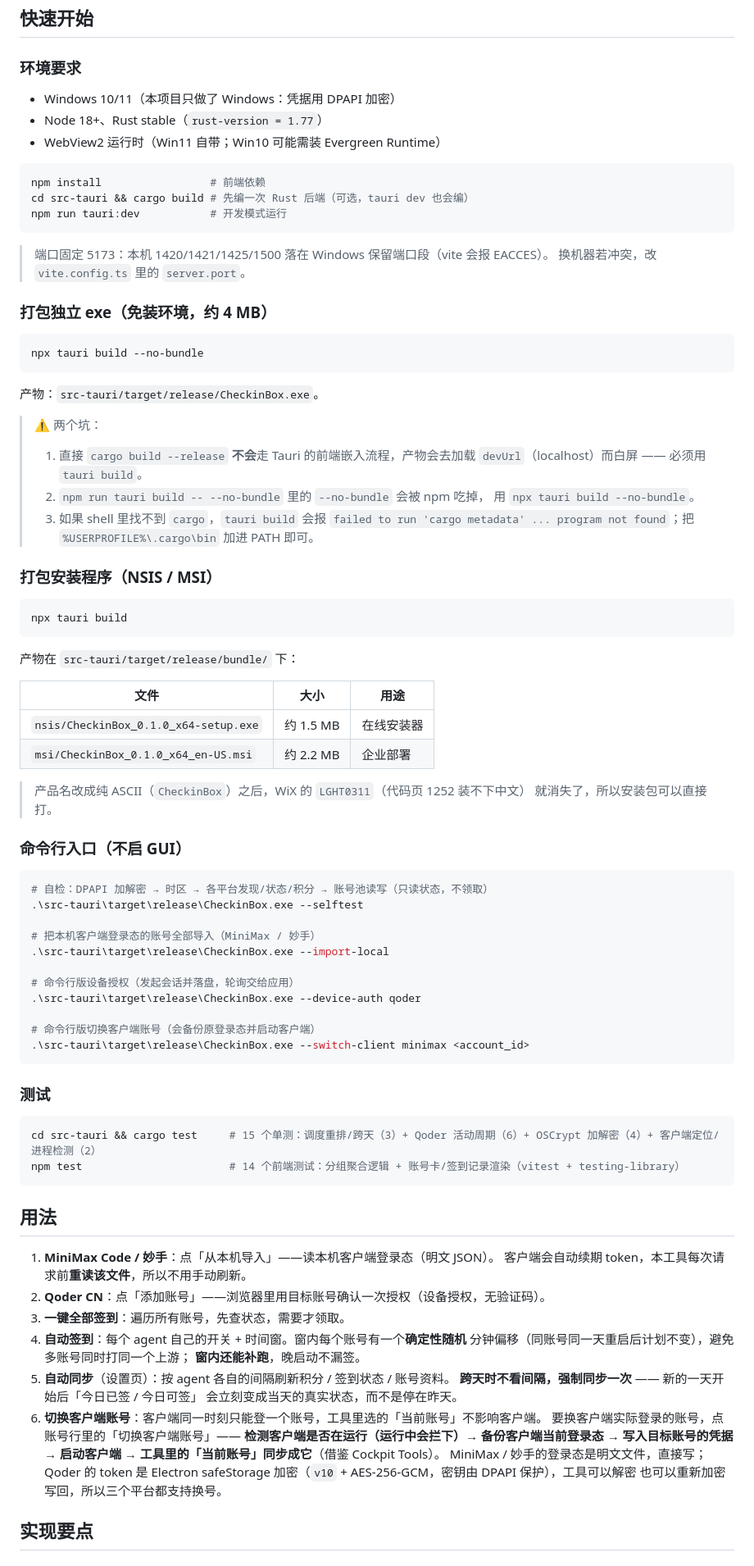
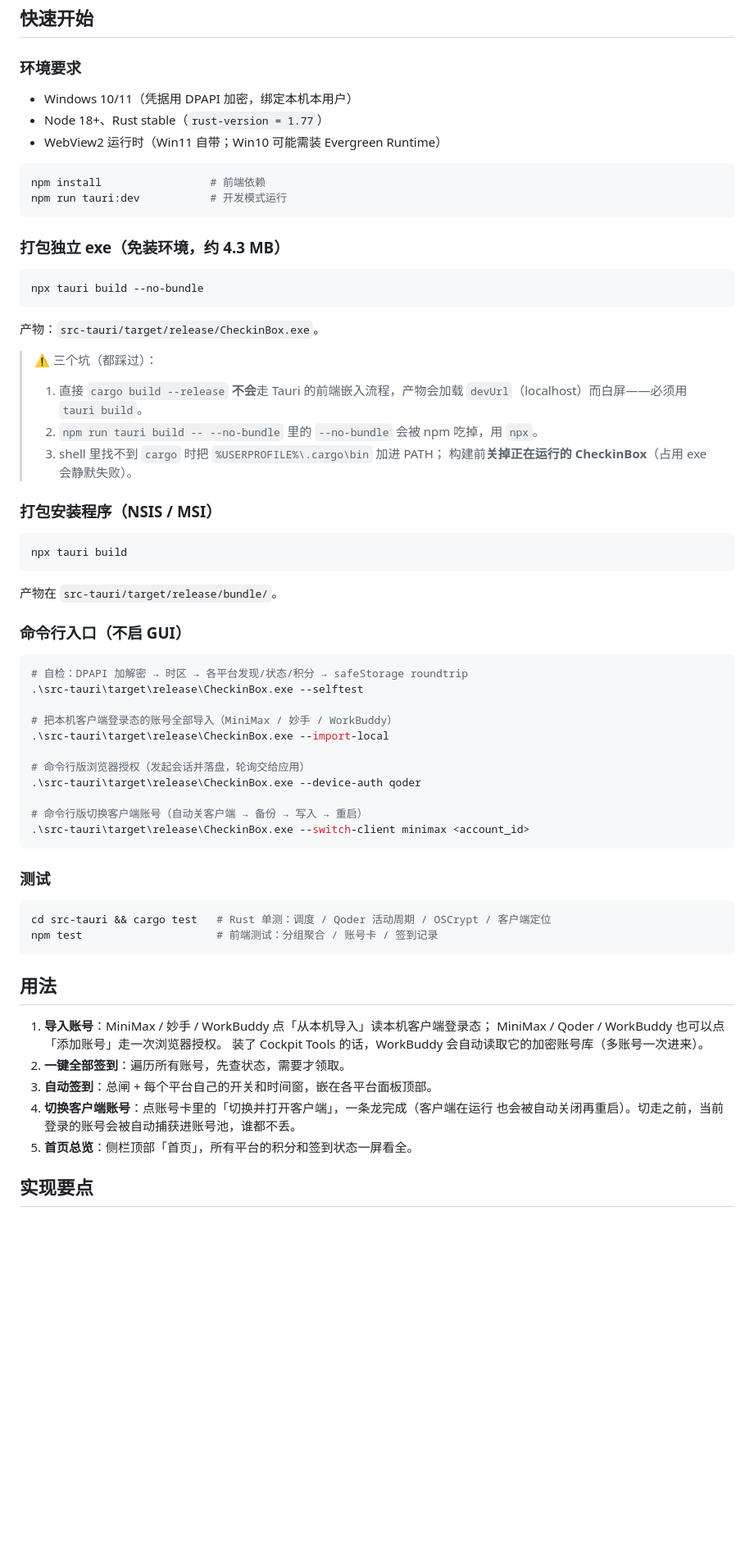
Before and after one commit to SkyblueeeLabs/CheckinBox-Tools, a Markdown page: README.md, the part around one of its changes. Shown at 82% size. Drawn GitHub-style; blank space fills up the shorter version.

````diff
--- a/README.md
+++ b/README.md
@@ -47,20 +82,16 @@
 
 ### 环境要求
 
-- Windows 10/11（本项目只做了 Windows：凭据用 DPAPI 加密）
+- Windows 10/11（凭据用 DPAPI 加密，绑定本机本用户）
 - Node 18+、Rust stable（`rust-version = 1.77`）
 - WebView2 运行时（Win11 自带；Win10 可能需装 Evergreen Runtime）
 
 ```bash
 npm install                 # 前端依赖
-cd src-tauri && cargo build # 先编一次 Rust 后端（可选，tauri dev 也会编）
 npm run tauri:dev           # 开发模式运行
 ```
 
-> 端口固定 5173：本机 1420/1421/1425/1500 落在 Windows 保留端口段（vite 会报 EACCES）。
-> 换机器若冲突，改 `vite.config.ts` 里的 `server.port`。
-
-### 打包独立 exe（免装环境，约 4 MB）
+### 打包独立 exe（免装环境，约 4.3 MB）
 
 ```bash
 npx tauri build --no-bundle
@@ -68,14 +99,12 @@ npx tauri build --no-bundle
 
 产物：`src-tauri/target/release/CheckinBox.exe`。
 
-> ⚠️ 两个坑：
-> 1. 直接 `cargo build --release` **不会**走 Tauri 的前端嵌入流程，产物会去加载
->    `devUrl`（localhost）而白屏 —— 必须用 `tauri build`。
-> 2. `npm run tauri build -- --no-bundle` 里的 `--no-bundle` 会被 npm 吃掉，
->    用 `npx tauri build --no-bundle`。
-> 3. 如果 shell 里找不到 `cargo`，`tauri build` 会报
->    `failed to run 'cargo metadata' ... program not found`；把
->    `%USERPROFILE%\.cargo\bin` 加进 PATH 即可。
+> ⚠️ 三个坑（都踩过）：
+> 1. 直接 `cargo build --release` **不会**走 Tauri 的前端嵌入流程，产物会加载
+>    `devUrl`（localhost）而白屏——必须用 `tauri build`。
+> 2. `npm run tauri build -- --no-bundle` 里的 `--no-bundle` 会被 npm 吃掉，用 `npx`。
+> 3. shell 里找不到 `cargo` 时把 `%USERPROFILE%\.cargo\bin` 加进 PATH；
+>    构建前**关掉正在运行的 CheckinBox**（占用 exe 会静默失败）。
 
 ### 打包安装程序（NSIS / MSI）
 
@@ -83,58 +112,41 @@ npx tauri build --no-bundle
 npx tauri build
 ```
 
-产物在 `src-tauri/target/release/bundle/` 下：
-
-| 文件 | 大小 | 用途 |
-|---|---|---|
-| `nsis/CheckinBox_0.1.0_x64-setup.exe` | 约 1.5 MB | 在线安装器 |
-| `msi/CheckinBox_0.1.0_x64_en-US.msi` | 约 2.2 MB | 企业部署 |
-
-> 产品名改成纯 ASCII（`CheckinBox`）之后，WiX 的 `LGHT0311`（代码页 1252 装不下中文）
-> 就消失了，所以安装包可以直接打。
+产物在 `src-tauri/target/release/bundle/`。
 
 ### 命令行入口（不启 GUI）
 
 ```bash
-# 自检：DPAPI 加解密 → 时区 → 各平台发现/状态/积分 → 账号池读写（只读状态，不领取）
+# 自检：DPAPI 加解密 → 时区 → 各平台发现/状态/积分 → safeStorage roundtrip
 .\src-tauri\target\release\CheckinBox.exe --selftest
 
-# 把本机客户端登录态的账号全部导入（MiniMax / 妙手）
+# 把本机客户端登录态的账号全部导入（MiniMax / 妙手 / WorkBuddy）
 .\src-tauri\target\release\CheckinBox.exe --import-local
 
-# 命令行版设备授权（发起会话并落盘，轮询交给应用）
+# 命令行版浏览器授权（发起会话并落盘，轮询交给应用）
 .\src-tauri\target\release\CheckinBox.exe --device-auth qoder
 
-# 命令行版切换客户端账号（会备份原登录态并启动客户端）
+# 命令行版切换客户端账号（自动关客户端 → 备份 → 写入 → 重启）
 .\src-tauri\target\release\CheckinBox.exe --switch-client minimax <account_id>
 ```
 
 ### 测试
 
 ```bash
-cd src-tauri && cargo test     # 15 个单测：调度重排/跨天（3）+ Qoder 活动周期（6）+ OSCrypt 加解密（4）+ 客户端定位/进程检测（2）
-npm test                       # 14 个前端测试：分组聚合逻辑 + 账号卡/签到记录渲染（vitest + testing-library）
+cd src-tauri && cargo test   # Rust 单测：调度 / Qoder 活动周期 / OSCrypt / 客户端定位
+npm test                     # 前端测试：分组聚合 / 账号卡 / 签到记录
 ```
 
 ## 用法
 
-1. **MiniMax Code / 妙手**：点「从本机导入」——读本机客户端登录态（明文 JSON）。
-   客户端会自动续期 token，本工具每次请求前**重读该文件**，所以不用手动刷新。
-2. **Qoder CN**：点「添加账号」——浏览器里用目标账号确认一次授权（设备授权，无验证码）。
-3. **一键全部签到**：遍历所有账号，先查状态，需要才领取。
-4. **自动签到**：每个 agent 自己的开关 + 时间窗。窗内每个账号有一个**确定性随机**
-   分钟偏移（同账号同一天重启后计划不变），避免多账号同时打同一个上游；
-   **窗内还能补跑**，晚启动不漏签。
-5. **自动同步**（设置页）：按 agent 各自的间隔刷新积分 / 签到状态 / 账号资料。
-   **跨天时不看间隔，强制同步一次** —— 新的一天开始后「今日已签 / 今日可签」
-   会立刻变成当天的真实状态，而不是停在昨天。
-6. **切换客户端账号**：客户端同一时刻只能登一个账号，工具里选的「当前账号」不影响客户端。
-   要换客户端实际登录的账号，点账号行里的「切换客户端账号」——
-   **检测客户端是否在运行（运行中会拦下）→ 备份客户端当前登录态 → 写入目标账号的凭据
-   → 启动客户端 → 工具里的「当前账号」同步成它**（借鉴 Cockpit Tools）。
-   MiniMax / 妙手的登录态是明文文件，直接写；Qoder 的 token 是 Electron
-   safeStorage 加密（`v10` + AES-256-GCM，密钥由 DPAPI 保护），工具可以解密
-   也可以重新加密写回，所以三个平台都支持换号。
+1. **导入账号**：MiniMax / 妙手 / WorkBuddy 点「从本机导入」读本机客户端登录态；
+   MiniMax / Qoder / WorkBuddy 也可以点「添加账号」走一次浏览器授权。
+   装了 Cockpit Tools 的话，WorkBuddy 会自动读取它的加密账号库（多账号一次进来）。
+2. **一键全部签到**：遍历所有账号，先查状态，需要才领取。
+3. **自动签到**：总闸 + 每个平台自己的开关和时间窗，嵌在各平台面板顶部。
+4. **切换客户端账号**：点账号卡里的「切换并打开客户端」，一条龙完成（客户端在运行
+   也会被自动关闭再重启）。切走之前，当前登录的账号会被自动捕获进账号池，谁都不丢。
+5. **首页总览**：侧栏顶部「首页」，所有平台的积分和签到状态一屏看全。
 
 ## 实现要点
 
````
Also changed, not shown: other parts of README.md (+116 -131 lines), docs/PROJECT-STATUS.md (+6 -2 lines), docs/images/agent-panel-expanded.png (added), docs/images/agent-panel.png (added), docs/images/checkin-logs.png (added), docs/images/dashboard.png (added), docs/images/drag-reorder.png (added).
